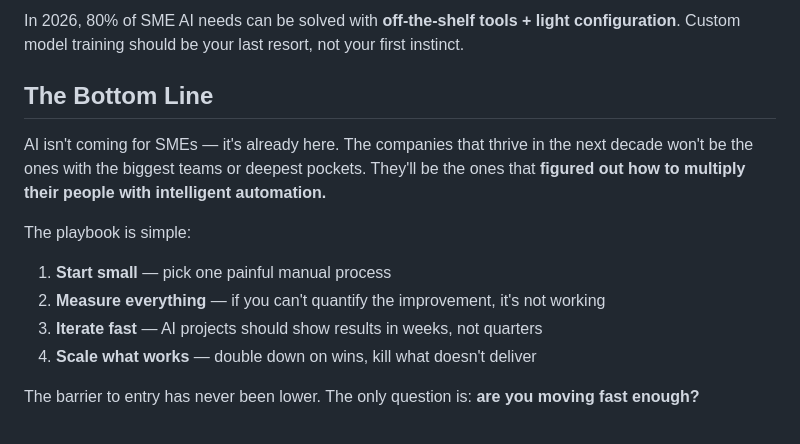
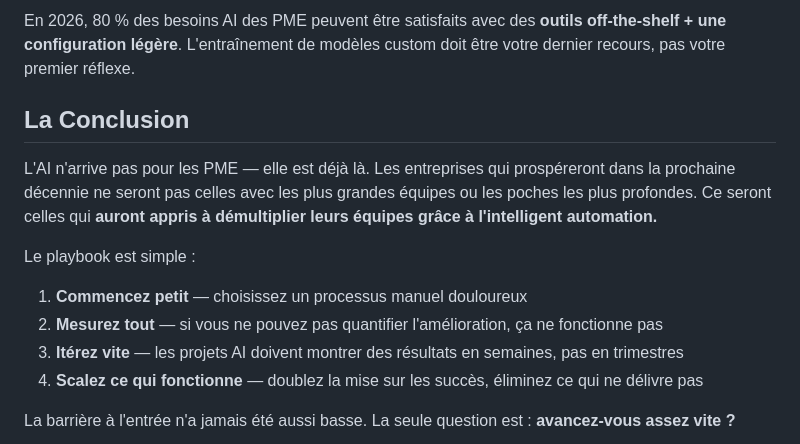
Before and after one commit to Toastaspiring/Portfolio2026, a Markdown page: posts/ai-for-sme.md, the part around one of its changes. Rendered like a GitHub page.

````diff
--- a/posts/ai-for-sme.md
+++ b/posts/ai-for-sme.md
@@ -195,18 +195,18 @@ The best AI system is useless if your team doesn't use it. Invest in training. S
 
-In 2026, 80% of SME AI needs can be solved with **off-the-shelf tools + light configuration**. Custom model training should be your last resort, not your first instinct.
+En 2026, 80 % des besoins AI des PME peuvent être satisfaits avec des **outils off-the-shelf + une configuration légère**. L'entraînement de modèles custom doit être votre dernier recours, pas votre premier réflexe.
 
-## The Bottom Line
+## La Conclusion
 
-AI isn't coming for SMEs — it's already here. The companies that thrive in the next decade won't be the ones with the biggest teams or deepest pockets. They'll be the ones that **figured out how to multiply their people with intelligent automation.**
+L'AI n'arrive pas pour les PME — elle est déjà là. Les entreprises qui prospéreront dans la prochaine décennie ne seront pas celles avec les plus grandes équipes ou les poches les plus profondes. Ce seront celles qui **auront appris à démultiplier leurs équipes grâce à l'intelligent automation.**
 
-The playbook is simple:
+Le playbook est simple :
 
-1. **Start small** — pick one painful manual process
-2. **Measure everything** — if you can't quantify the improvement, it's not working
-3. **Iterate fast** — AI projects should show results in weeks, not quarters
-4. **Scale what works** — double down on wins, kill what doesn't deliver
+1. **Commencez petit** — choisissez un processus manuel douloureux
+2. **Mesurez tout** — si vous ne pouvez pas quantifier l'amélioration, ça ne fonctionne pas
+3. **Itérez vite** — les projets AI doivent montrer des résultats en semaines, pas en trimestres
+4. **Scalez ce qui fonctionne** — doublez la mise sur les succès, éliminez ce qui ne délivre pas
 
-The barrier to entry has never been lower. The only question is: **are you moving fast enough?**
+La barrière à l'entrée n'a jamais été aussi basse. La seule question est : **avancez-vous assez vite ?**
 
 ```mermaid
 graph TD
````
Also changed, not shown: other parts of posts/ai-for-sme.md (+62 -62 lines).
